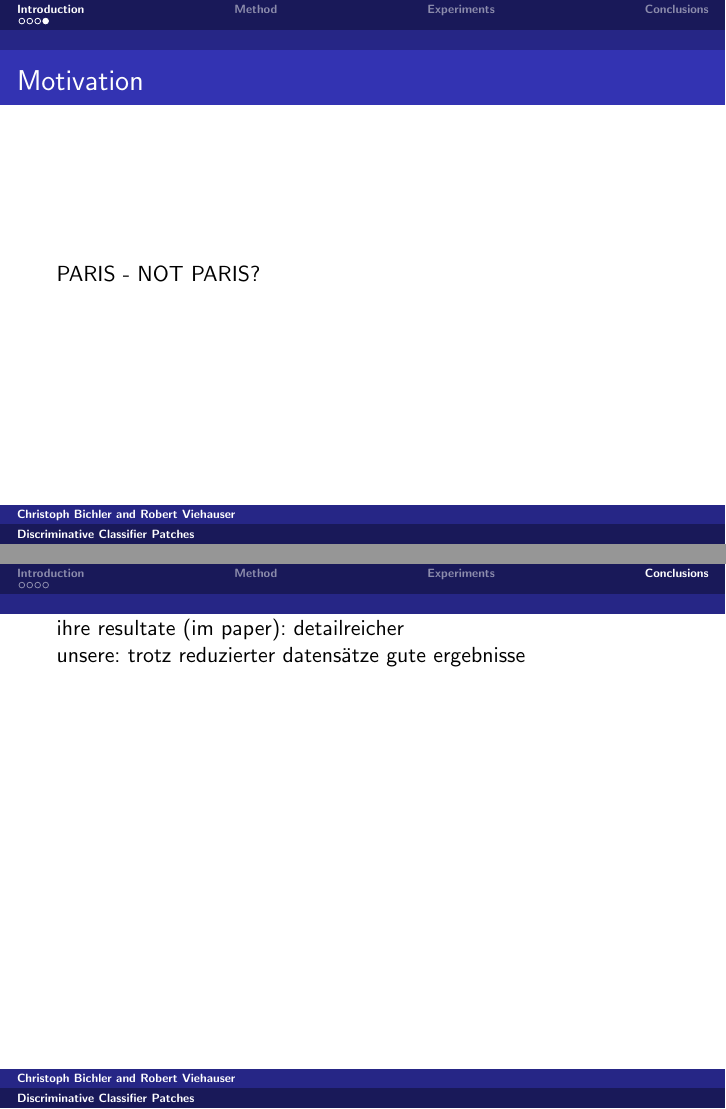
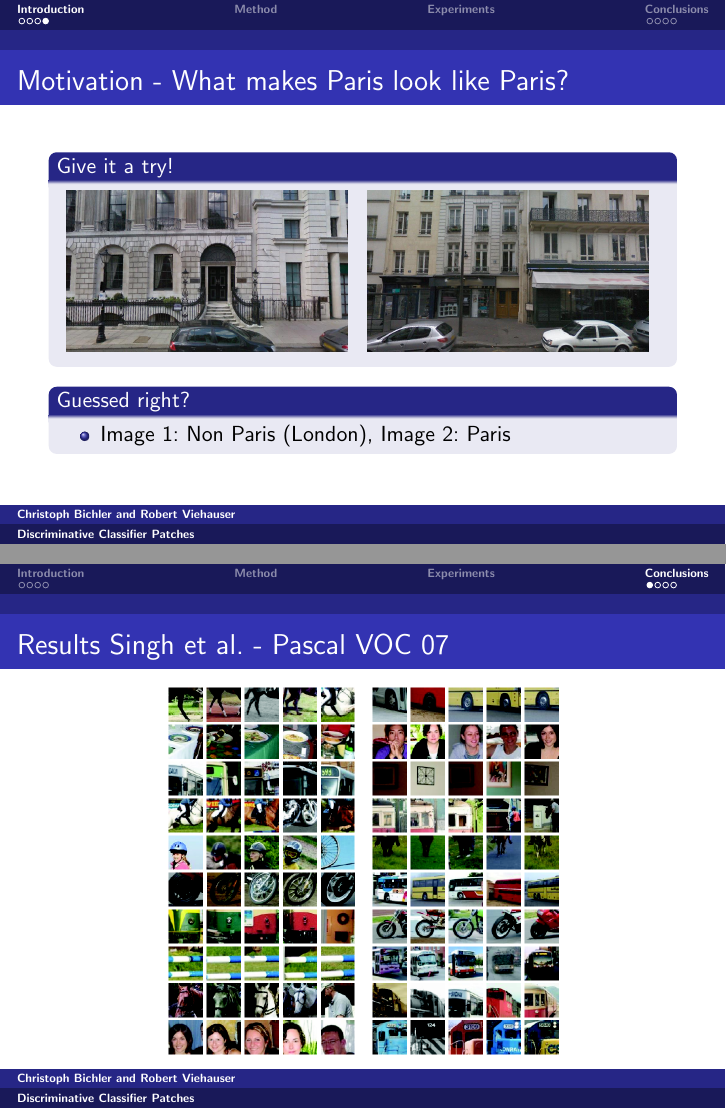
Before and after one commit to traubenuss/akcv, LaTeX slides (presentation/presentation.tex): pages 6 and 7 of 7 before the commit and pages 7 and 8 of 11 after it, joined at a grey line. Compiled offline with pdfLaTeX; the source files are stored in an older character set and shown here as Unicode.

Commit message:
added images, finished part of presentation

```diff
--- a/presentation/presentation.tex
+++ b/presentation/presentation.tex
@@ -96,9 +101,19 @@ We want patches that represents the essence of the image, not just its gradients
 
 
 \begin{frame}
-\frametitle{Motivation}
+\frametitle{Motivation - What makes Paris look like Paris?}
+\begin{block}{Give it a try!}
+$\begin{array}{cc}
+\includegraphics[scale = 0.15]{pics/not_paris.jpg} &
+\includegraphics[scale = 0.15]{pics/paris.jpg}
+\end{array}$
+\end{block}
 
-PARIS - NOT PARIS?
+\begin{block}<2->{Guessed right?}
+\begin{itemize}
+\item Image 1: Non Paris (London),  Image 2: Paris
+\end{itemize}
+\end{block}
 
 \end{frame}
 
@@ -112,6 +127,10 @@ PARIS - NOT PARIS?
 
 \section{Conclusions}
 
-ihre resultate (im paper): detailreicher
+\begin{frame}\frametitle{Results Singh et al. - Pascal VOC 07}
+ \begin{figure}
+  \includegraphics[scale = 0.26]{pics/results_singh_pascal.png}
+  \end{figure}
+\end{frame}
 
-unsere: trotz reduzierter datensätze gute ergebnisse
+\begin{frame}\frametitle{Results Singh et al. - MIT Indoor 67}
```
Also changed, not shown: presentation/pics/1_not_paris.jpg (deleted), presentation/pics/1_paris.jpg (deleted), presentation/pics/not_paris.jpg (added), presentation/pics/paris.jpg (added), presentation/pics/results_singh_mit1.png (added), presentation/pics/results_singh_mit2.png (added), presentation/pics/results_singh_pascal.png (added), presentation/presentation.tex (33 more changed lines).
